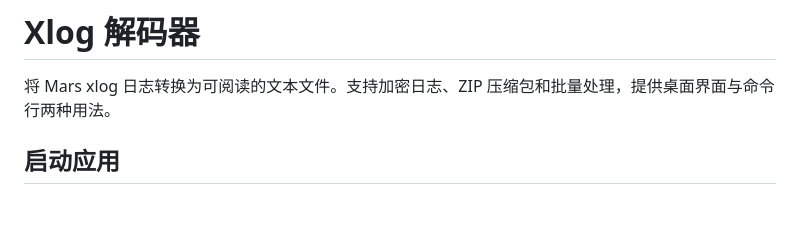
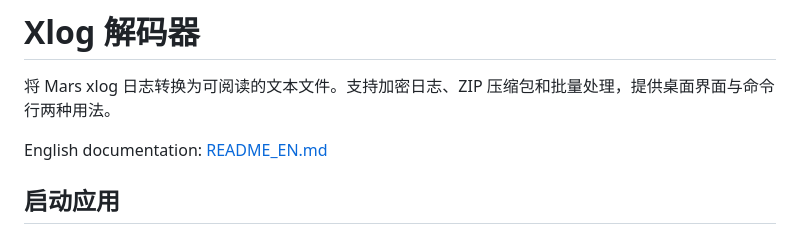
Before and after one commit to arcticfox1919/xlog_decoder, a Markdown page: README.md, the part around the change. Drawn GitHub-style; blank space fills up the shorter version.

Commit message:
补充中英文 README 互链

```diff
--- a/README.md
+++ b/README.md
@@ -1,6 +1,8 @@
 # Xlog 解码器
 
 将 Mars xlog 日志转换为可阅读的文本文件。支持加密日志、ZIP 压缩包和批量处理，提供桌面界面与命令行两种用法。
+
+English documentation: [README_EN.md](README_EN.md)
 
 ## 启动应用
 
```
Also changed, not shown: README_EN.md (+2 -0 lines).
